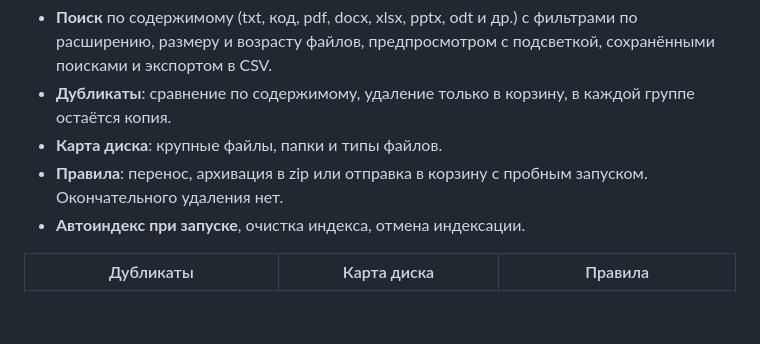
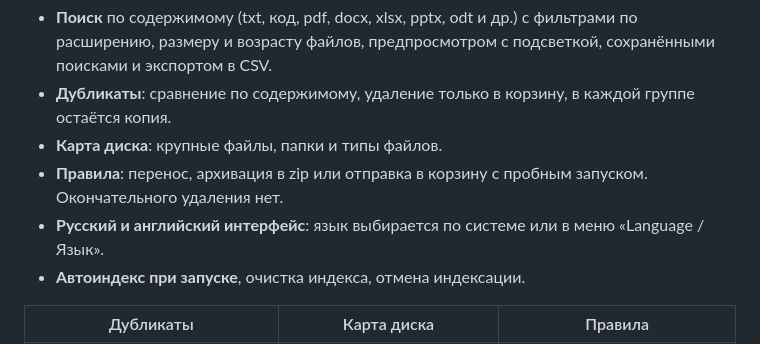
Before and after one commit to dyrty11/filepilot, a Markdown page: README.md, the part around the change. Drawn GitHub-style; blank space fills up the shorter version.

```diff
--- a/README.md
+++ b/README.md
@@ -37,6 +37,7 @@ python -m filepilot --help
 - **Дубликаты**: сравнение по содержимому, удаление только в корзину, в каждой группе остаётся копия.
 - **Карта диска**: крупные файлы, папки и типы файлов.
 - **Правила**: перенос, архивация в zip или отправка в корзину с пробным запуском. Окончательного удаления нет.
+- **Русский и английский интерфейс**: язык выбирается по системе или в меню «Language / Язык».
 - **Автоиндекс при запуске**, очистка индекса, отмена индексации.
 
 | Дубликаты | Карта диска | Правила |
```
Also changed, not shown: CHANGELOG.md (+1 -0 lines), docs/screenshots/search-en.png (added), 15 other files.
